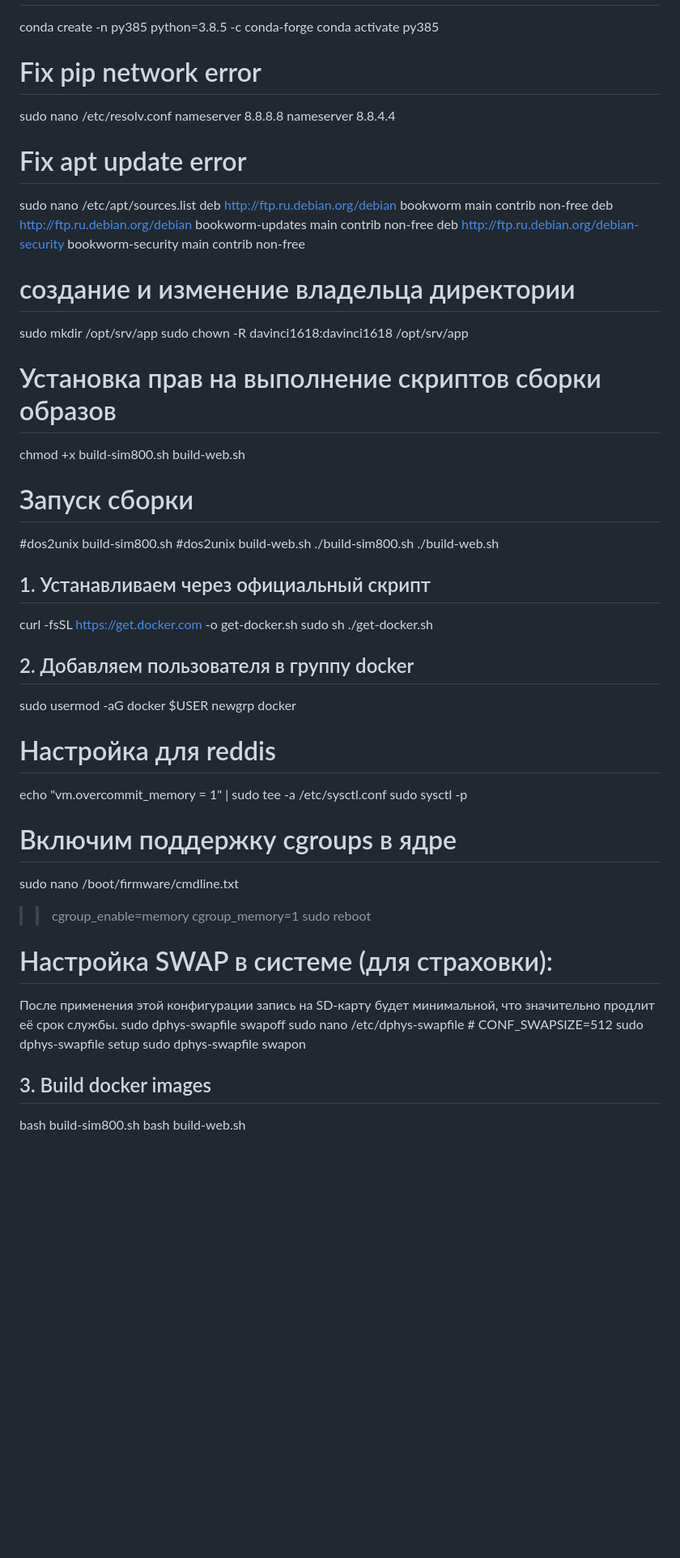
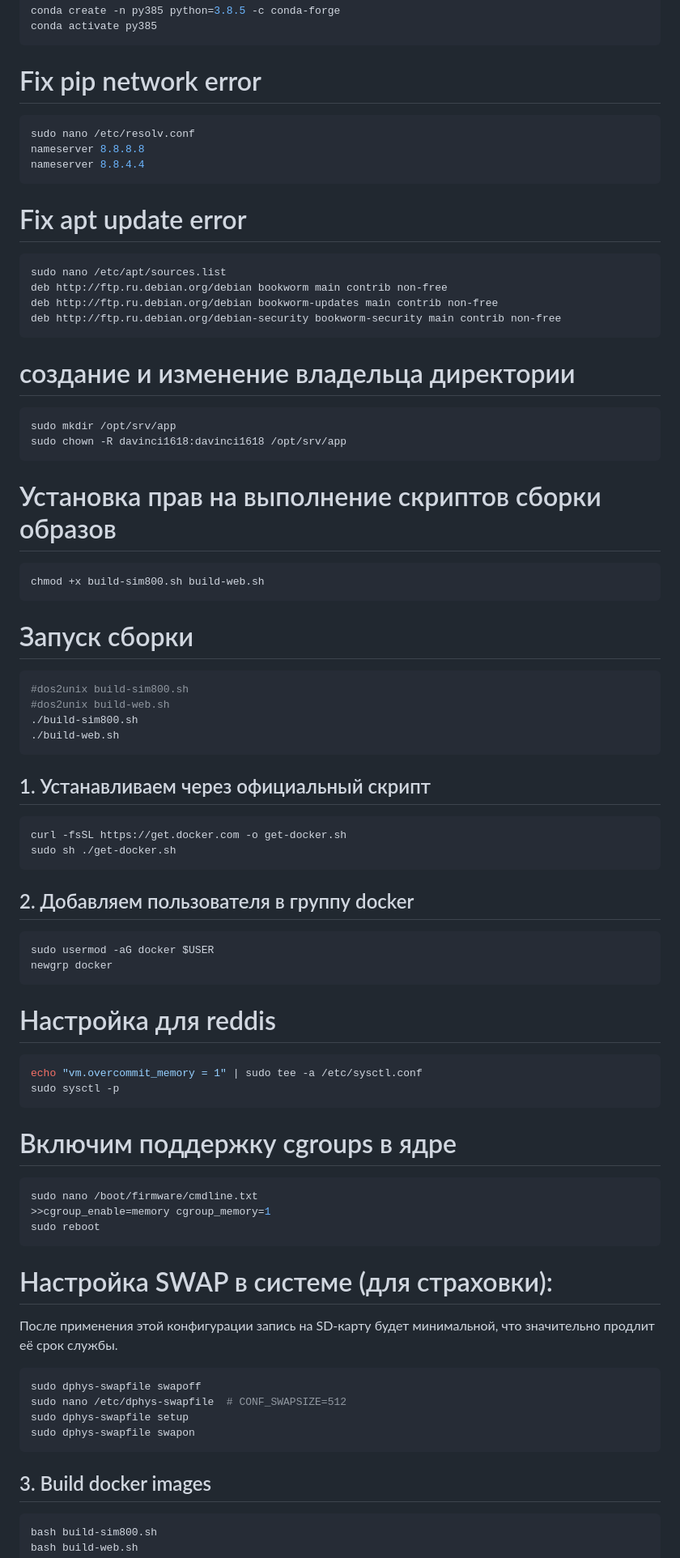
Before and after one commit to username1618/ESP32Cam-SIM800L-Monitoring-System, a Markdown page: app/readme.md, the part around the change printed below. Shown: that part at 81% size. Rendered like a GitHub page; blank space fills up the shorter version.

````diff
--- a/app/readme.md
+++ b/app/readme.md
@@ -45,68 +49,86 @@ source ~/.bashrc
 conda create -n py385 python=3.8.5 -c conda-forge
 conda activate py385
-
+```
 
 
 # Fix pip network error
+```bash
 sudo nano /etc/resolv.conf
 nameserver 8.8.8.8
 nameserver 8.8.4.4
+```
 
 # Fix apt update error
+```bash
 sudo nano /etc/apt/sources.list
 deb http://ftp.ru.debian.org/debian bookworm main contrib non-free
 deb http://ftp.ru.debian.org/debian bookworm-updates main contrib non-free
 deb http://ftp.ru.debian.org/debian-security bookworm-security main contrib non-free
-
+```
 
 
 # создание и изменение владельца директории
+```bash
 sudo mkdir /opt/srv/app
 sudo chown -R davinci1618:davinci1618 /opt/srv/app
-
+```
 
 
 # Установка прав на выполнение скриптов сборки образов
+```bash
 chmod +x build-sim800.sh build-web.sh
-
+```
 # Запуск сборки
+```bash
 #dos2unix build-sim800.sh
 #dos2unix build-web.sh
 ./build-sim800.sh
 ./build-web.sh
+```
+
 
 
 
 
 ## 1. Устанавливаем через официальный скрипт
+```bash
 curl -fsSL https://get.docker.com -o get-docker.sh
 sudo sh ./get-docker.sh
+```
 
 ## 2. Добавляем пользователя в группу docker
+```bash
 sudo usermod -aG docker $USER
 newgrp docker
-
+```
 
 
 # Настройка для reddis
+```bash
 echo "vm.overcommit_memory = 1" | sudo tee -a /etc/sysctl.conf
 sudo sysctl -p
+```
 
 # Включим поддержку cgroups в ядре
+```bash
 sudo nano /boot/firmware/cmdline.txt
 >>cgroup_enable=memory cgroup_memory=1
 sudo reboot
+```
 
 # Настройка SWAP в системе (для страховки):
 После применения этой конфигурации запись на SD-карту будет минимальной, что значительно продлит её срок службы.
+```bash
 sudo dphys-swapfile swapoff
 sudo nano /etc/dphys-swapfile  # CONF_SWAPSIZE=512
 sudo dphys-swapfile setup
 sudo dphys-swapfile swapon
+```
 
 
 
 
 ## 3. Build docker images
+```bash
 bash build-sim800.sh
 bash build-web.sh
````
Also changed, not shown: other parts of app/readme.md (+42 -32 lines).
